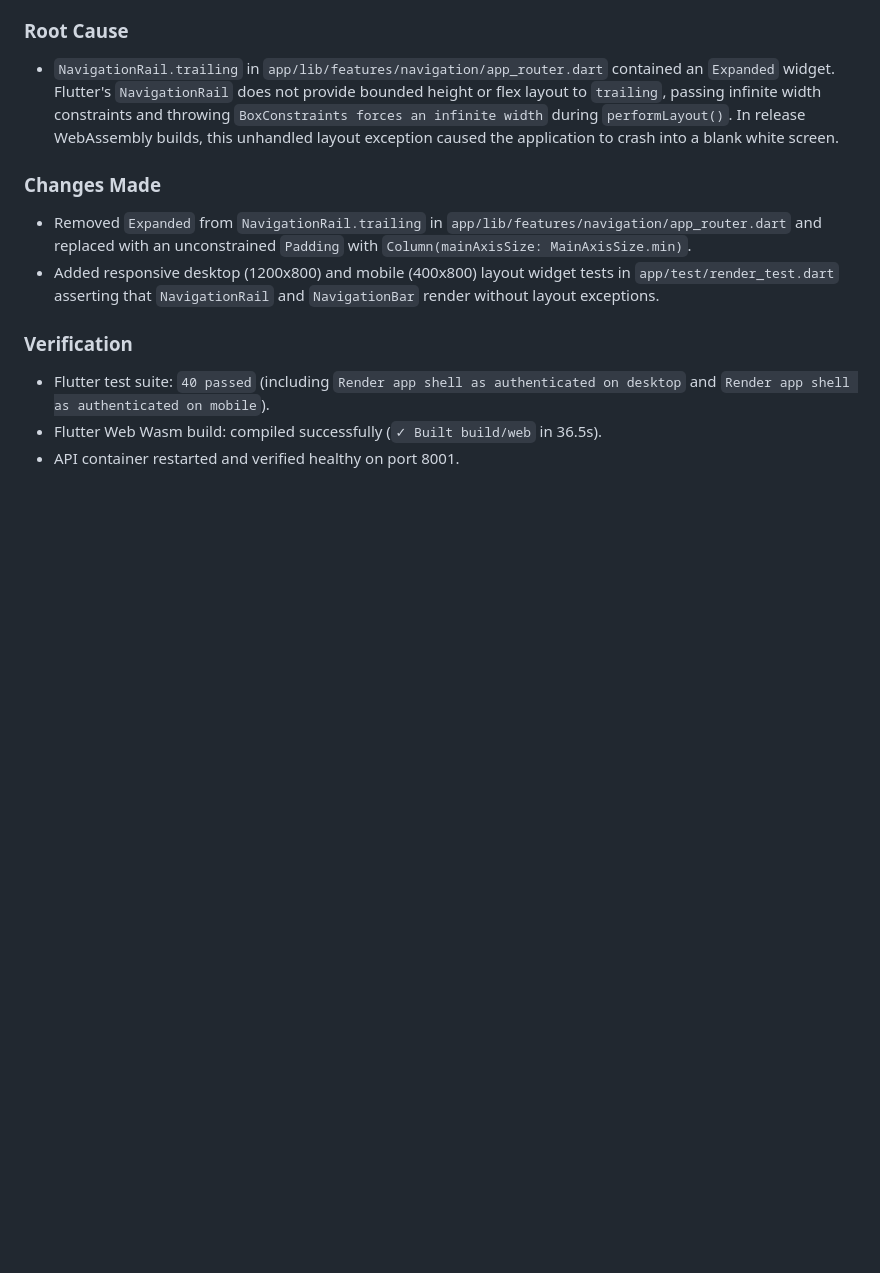
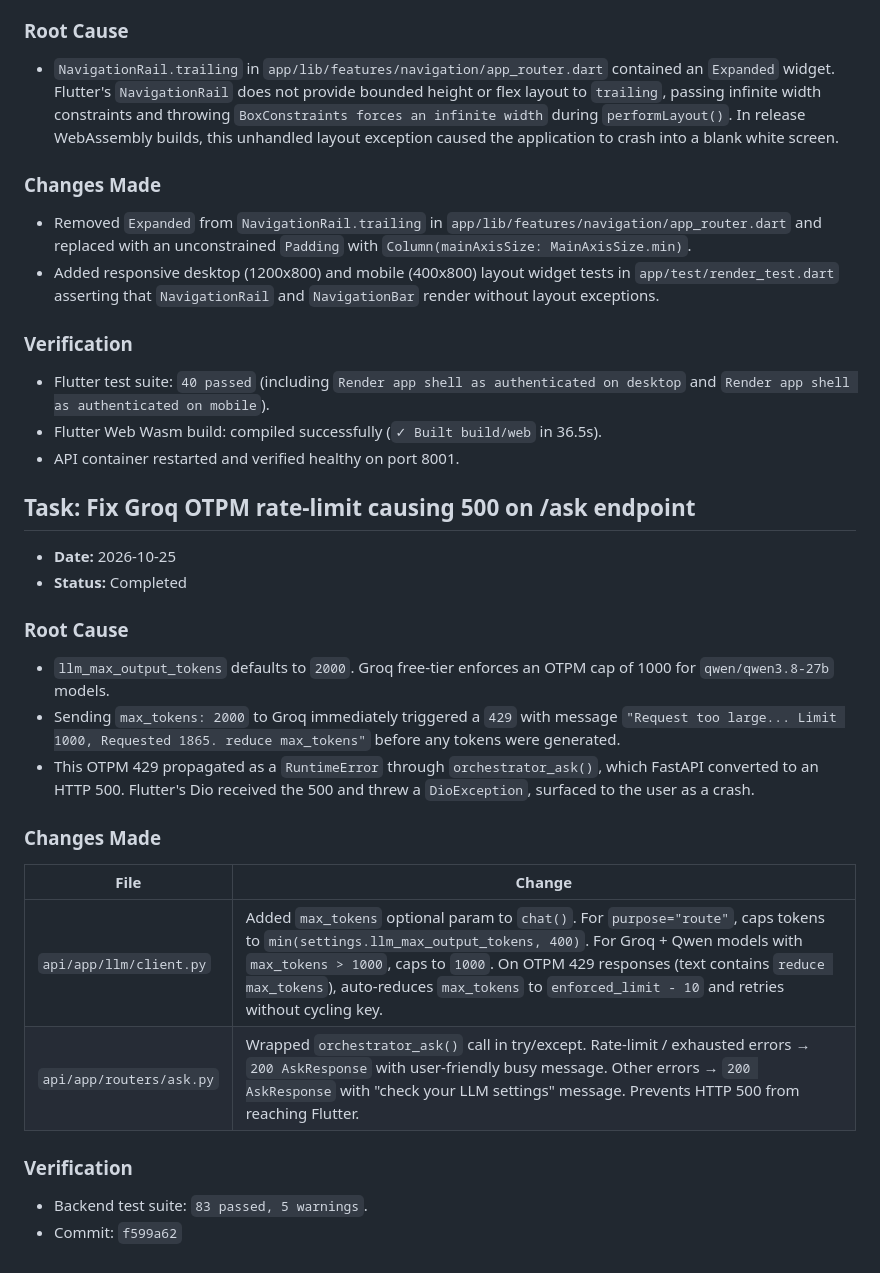
Before and after one commit to chndsh/SwasthyaStats, a Markdown page: progress.md, the part around the change. Rendered like a GitHub page; blank space fills up the shorter version.

Commit message:
chore: log OTPM fix in progress.md

```diff
--- a/progress.md
+++ b/progress.md
@@ -816,3 +816,24 @@ The multi-user design specifies bearer authentication for all existing endpoints
 - Flutter test suite: `40 passed` (including `Render app shell as authenticated on desktop` and `Render app shell as authenticated on mobile`).
 - Flutter Web Wasm build: compiled successfully (`✓ Built build/web` in 36.5s).
 - API container restarted and verified healthy on port 8001.
+
+
+## Task: Fix Groq OTPM rate-limit causing 500 on /ask endpoint
+
+- **Date:** 2026-10-25
+- **Status:** Completed
+
+### Root Cause
+- `llm_max_output_tokens` defaults to `2000`. Groq free-tier enforces an OTPM cap of 1000 for `qwen/qwen3.8-27b` models.
+- Sending `max_tokens: 2000` to Groq immediately triggered a `429` with message `"Request too large... Limit 1000, Requested 1865. reduce max_tokens"` before any tokens were generated.
+- This OTPM 429 propagated as a `RuntimeError` through `orchestrator_ask()`, which FastAPI converted to an HTTP 500. Flutter's Dio received the 500 and threw a `DioException`, surfaced to the user as a crash.
+
+### Changes Made
+| File | Change |
+|---|---|
+| `api/app/llm/client.py` | Added `max_tokens` optional param to `chat()`. For `purpose="route"`, caps tokens to `min(settings.llm_max_output_tokens, 400)`. For Groq + Qwen models with `max_tokens > 1000`, caps to `1000`. On OTPM 429 responses (text contains `reduce max_tokens`), auto-reduces `max_tokens` to `enforced_limit - 10` and retries without cycling key. |
+| `api/app/routers/ask.py` | Wrapped `orchestrator_ask()` call in try/except. Rate-limit / exhausted errors → `200 AskResponse` with user-friendly busy message. Other errors → `200 AskResponse` with "check your LLM settings" message. Prevents HTTP 500 from reaching Flutter. |
+
+### Verification
+- Backend test suite: `83 passed, 5 warnings`.
+- Commit: `f599a62`
```
